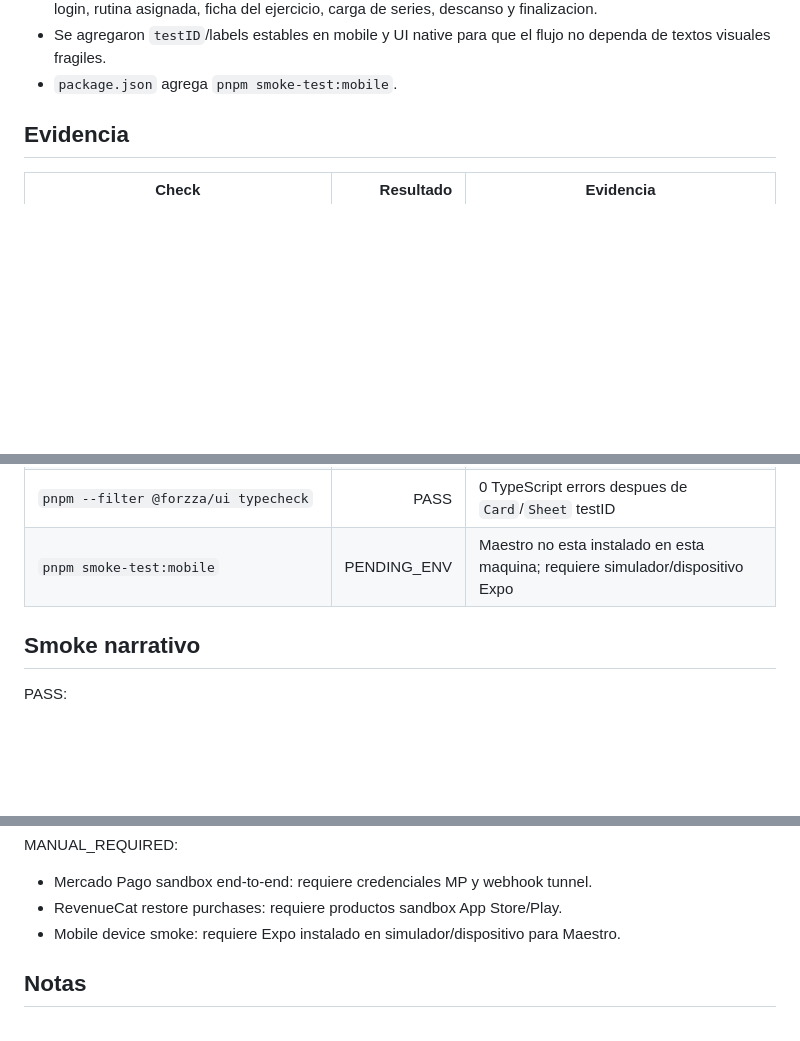
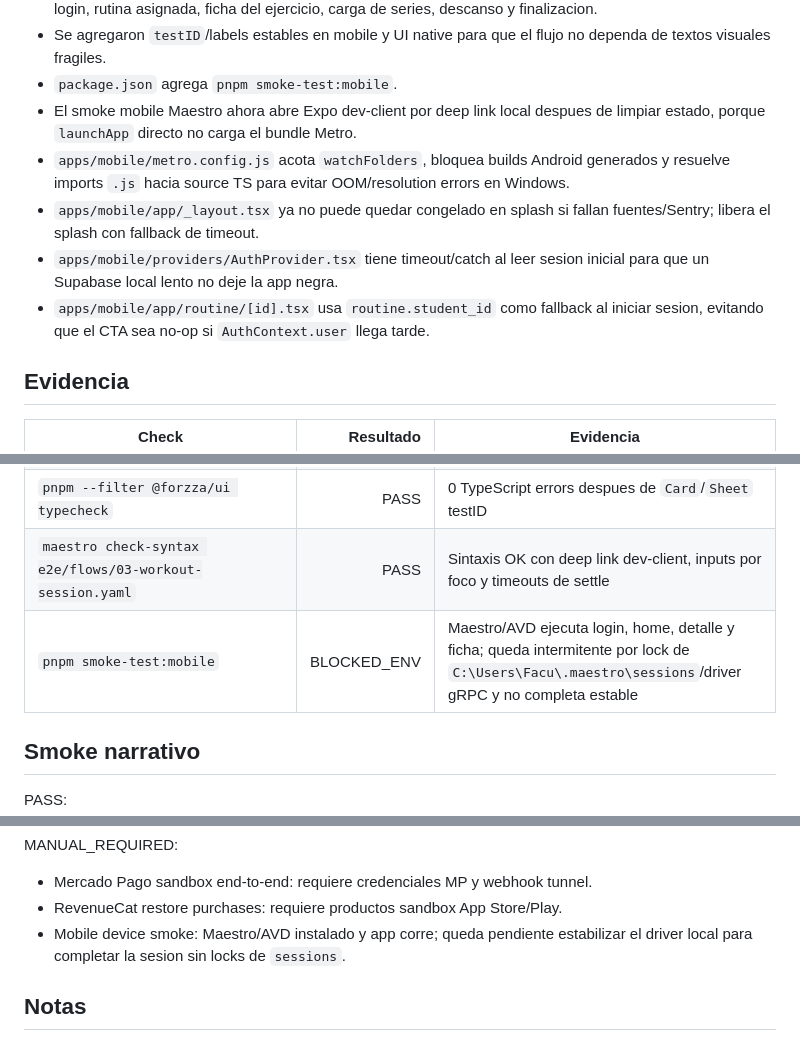
Before and after one commit to facundoluism/forzza, a Markdown page: docs/progress/smoke-test-integral-2026-06-16.md, 3 parts joined by grey strips. Rendered like a GitHub page; blank space fills up the shorter version.

```diff
--- a/docs/progress/smoke-test-integral-2026-06-16.md
+++ b/docs/progress/smoke-test-integral-2026-06-16.md
@@ -50,6 +50,11 @@ Validacion enfocada en el flujo de negocio V1:
 - Se actualizo el smoke mobile Maestro `e2e/flows/03-workout-session.yaml` para usar el alumno fixture: login, rutina asignada, ficha del ejercicio, carga de series, descanso y finalizacion.
 - Se agregaron `testID`/labels estables en mobile y UI native para que el flujo no dependa de textos visuales fragiles.
 - `package.json` agrega `pnpm smoke-test:mobile`.
+- El smoke mobile Maestro ahora abre Expo dev-client por deep link local despues de limpiar estado, porque `launchApp` directo no carga el bundle Metro.
+- `apps/mobile/metro.config.js` acota `watchFolders`, bloquea builds Android generados y resuelve imports `.js` hacia source TS para evitar OOM/resolution errors en Windows.
+- `apps/mobile/app/_layout.tsx` ya no puede quedar congelado en splash si fallan fuentes/Sentry; libera el splash con fallback de timeout.
+- `apps/mobile/providers/AuthProvider.tsx` tiene timeout/catch al leer sesion inicial para que un Supabase local lento no deje la app negra.
+- `apps/mobile/app/routine/[id].tsx` usa `routine.student_id` como fallback al iniciar sesion, evitando que el CTA sea no-op si `AuthContext.user` llega tarde.
 
 ## Evidencia
 
@@ -78,7 +83,8 @@ Validacion enfocada en el flujo de negocio V1:
 | `node --check scripts/smoke-test.js` | PASS | Browser smoke autenticado tiene sintaxis valida |
 | `pnpm --filter mobile typecheck` | PASS | 0 TypeScript errors despues de IDs/accessibility mobile |
 | `pnpm --filter @forzza/ui typecheck` | PASS | 0 TypeScript errors despues de `Card`/`Sheet` testID |
-| `pnpm smoke-test:mobile` | PENDING_ENV | Maestro no esta instalado en esta maquina; requiere simulador/dispositivo Expo |
+| `maestro check-syntax e2e/flows/03-workout-session.yaml` | PASS | Sintaxis OK con deep link dev-client, inputs por foco y timeouts de settle |
+| `pnpm smoke-test:mobile` | BLOCKED_ENV | Maestro/AVD ejecuta login, home, detalle y ficha; queda intermitente por lock de `C:\Users\Facu\.maestro\sessions`/driver gRPC y no completa estable |
 
 ## Smoke narrativo
 
@@ -99,7 +105,7 @@ MANUAL_REQUIRED:
 
 - Mercado Pago sandbox end-to-end: requiere credenciales MP y webhook tunnel.
 - RevenueCat restore purchases: requiere productos sandbox App Store/Play.
-- Mobile device smoke: requiere Expo instalado en simulador/dispositivo para Maestro.
+- Mobile device smoke: Maestro/AVD instalado y app corre; queda pendiente estabilizar el driver local para completar la sesion sin locks de `sessions`.
 
 ## Notas
 
```
Also changed, not shown: docs/progress/HANDOFF.md (+18 -5 lines).
